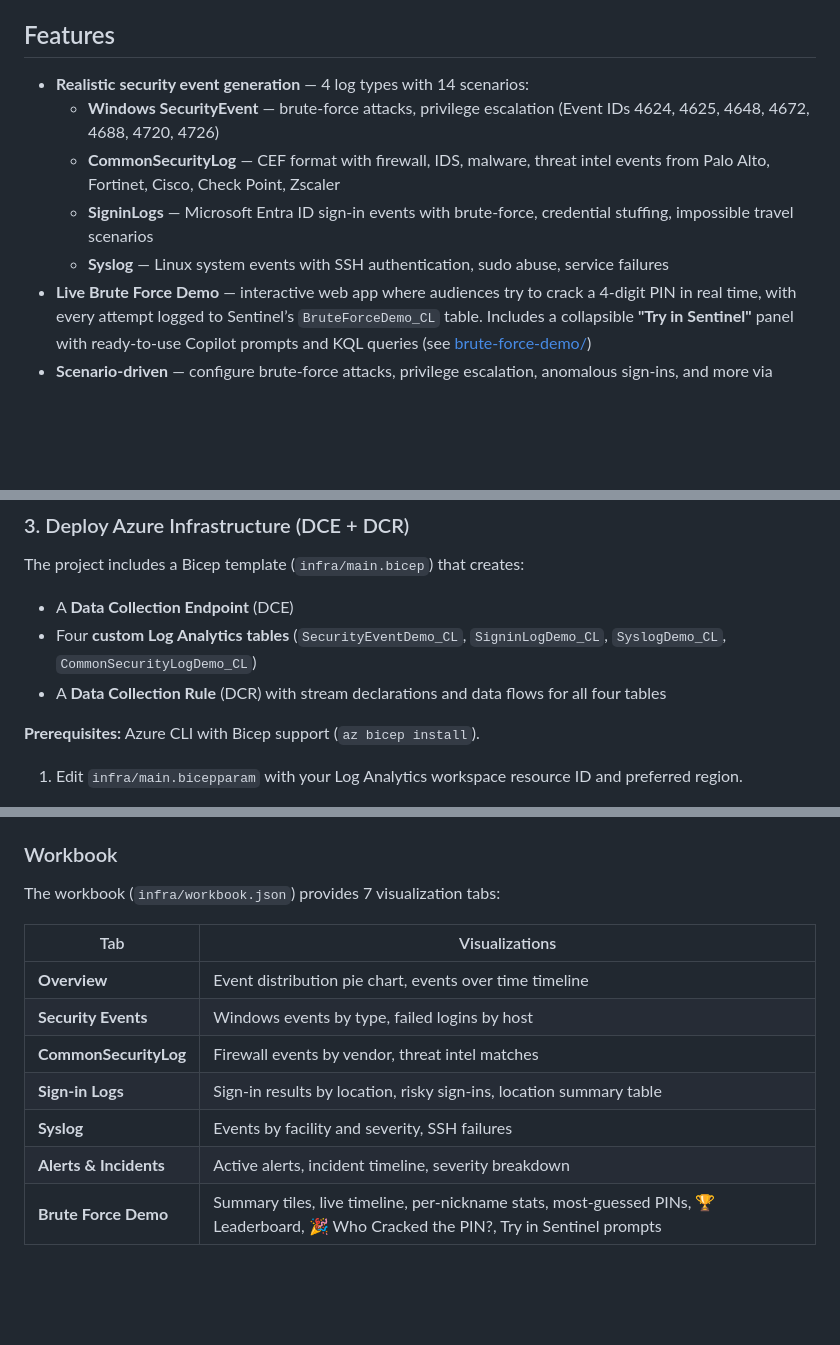
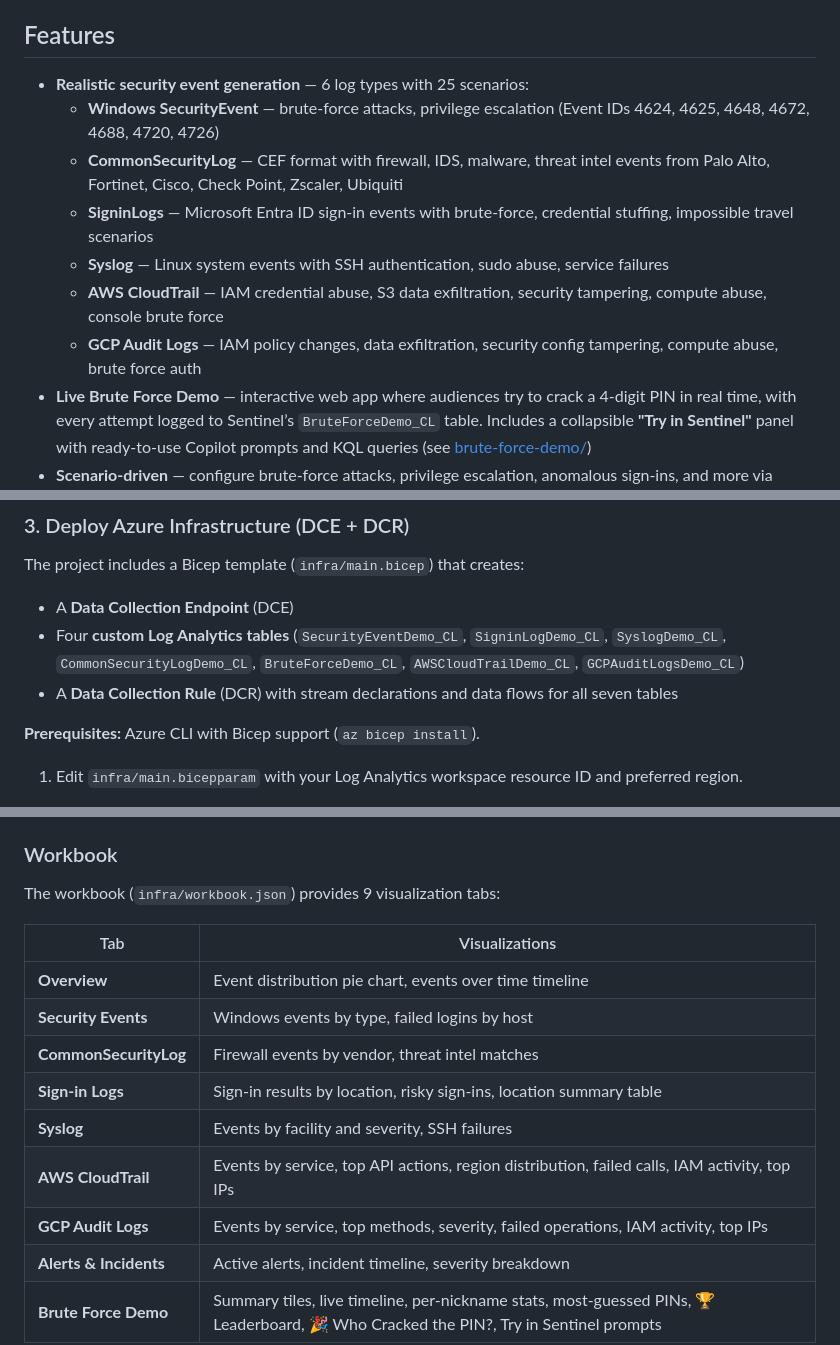
Before and after one commit to KingKongKent/Sentinel-Data-Generator, a Markdown page: README.md, 3 parts joined by grey strips. Drawn GitHub-style; blank space fills up the shorter version.

```diff
--- a/README.md
+++ b/README.md
@@ -6,11 +6,13 @@ Use it to populate Sentinel with realistic data for testing analytics rules, wor
 
 ## Features
 
-- **Realistic security event generation** — 4 log types with 14 scenarios:
+- **Realistic security event generation** — 6 log types with 25 scenarios:
   - **Windows SecurityEvent** — brute-force attacks, privilege escalation (Event IDs 4624, 4625, 4648, 4672, 4688, 4720, 4726)
-  - **CommonSecurityLog** — CEF format with firewall, IDS, malware, threat intel events from Palo Alto, Fortinet, Cisco, Check Point, Zscaler
+  - **CommonSecurityLog** — CEF format with firewall, IDS, malware, threat intel events from Palo Alto, Fortinet, Cisco, Check Point, Zscaler, Ubiquiti
   - **SigninLogs** — Microsoft Entra ID sign-in events with brute-force, credential stuffing, impossible travel scenarios
   - **Syslog** — Linux system events with SSH authentication, sudo abuse, service failures
+  - **AWS CloudTrail** — IAM credential abuse, S3 data exfiltration, security tampering, compute abuse, console brute force
+  - **GCP Audit Logs** — IAM policy changes, data exfiltration, security config tampering, compute abuse, brute force auth
 - **Live Brute Force Demo** — interactive web app where audiences try to crack a 4-digit PIN in real time, with every attempt logged to Sentinel’s `BruteForceDemo_CL` table. Includes a collapsible **"Try in Sentinel"** panel with ready-to-use Copilot prompts and KQL queries (see [brute-force-demo/](brute-force-demo/))
 - **Scenario-driven** — configure brute-force attacks, privilege escalation, anomalous sign-ins, and more via YAML
 - **Multiple output targets** — send to Azure Log Analytics (`log_analytics`), write to local file (`file` — JSON/CSV), or print to console (`stdout`)
@@ -55,8 +57,8 @@ pip install -r requirements.txt
 
 The project includes a Bicep template (`infra/main.bicep`) that creates:
 - A **Data Collection Endpoint** (DCE)
-- Four **custom Log Analytics tables** (`SecurityEventDemo_CL`, `SigninLogDemo_CL`, `SyslogDemo_CL`, `CommonSecurityLogDemo_CL`)
-- A **Data Collection Rule** (DCR) with stream declarations and data flows for all four tables
+- Four **custom Log Analytics tables** (`SecurityEventDemo_CL`, `SigninLogDemo_CL`, `SyslogDemo_CL`, `CommonSecurityLogDemo_CL`, `BruteForceDemo_CL`, `AWSCloudTrailDemo_CL`, `GCPAuditLogsDemo_CL`)
+- A **Data Collection Rule** (DCR) with stream declarations and data flows for all seven tables
 
 **Prerequisites:** Azure CLI with Bicep support (`az bicep install`).
 
@@ -516,7 +571,7 @@ A Jupyter notebook (`notebooks/sentinel_analysis.ipynb`) for analyzing all 4 tab
 
 ### Workbook
 
-The workbook (`infra/workbook.json`) provides 7 visualization tabs:
+The workbook (`infra/workbook.json`) provides 9 visualization tabs:
 
 | Tab | Visualizations |
 |-----|---------------|
@@ -525,6 +580,8 @@ The workbook (`infra/workbook.json`) provides 7 visualization tabs:
 | **CommonSecurityLog** | Firewall events by vendor, threat intel matches |
 | **Sign-in Logs** | Sign-in results by location, risky sign-ins, location summary table |
 | **Syslog** | Events by facility and severity, SSH failures |
+| **AWS CloudTrail** | Events by service, top API actions, region distribution, failed calls, IAM activity, top IPs |
+| **GCP Audit Logs** | Events by service, top methods, severity, failed operations, IAM activity, top IPs |
 | **Alerts & Incidents** | Active alerts, incident timeline, severity breakdown |
 | **Brute Force Demo** | Summary tiles, live timeline, per-nickname stats, most-guessed PINs, 🏆 Leaderboard, 🎉 Who Cracked the PIN?, Try in Sentinel prompts |
 
```
Also changed, not shown: other parts of README.md (+70 -9 lines), .github/copilot-instructions.md (+5 -3 lines).
